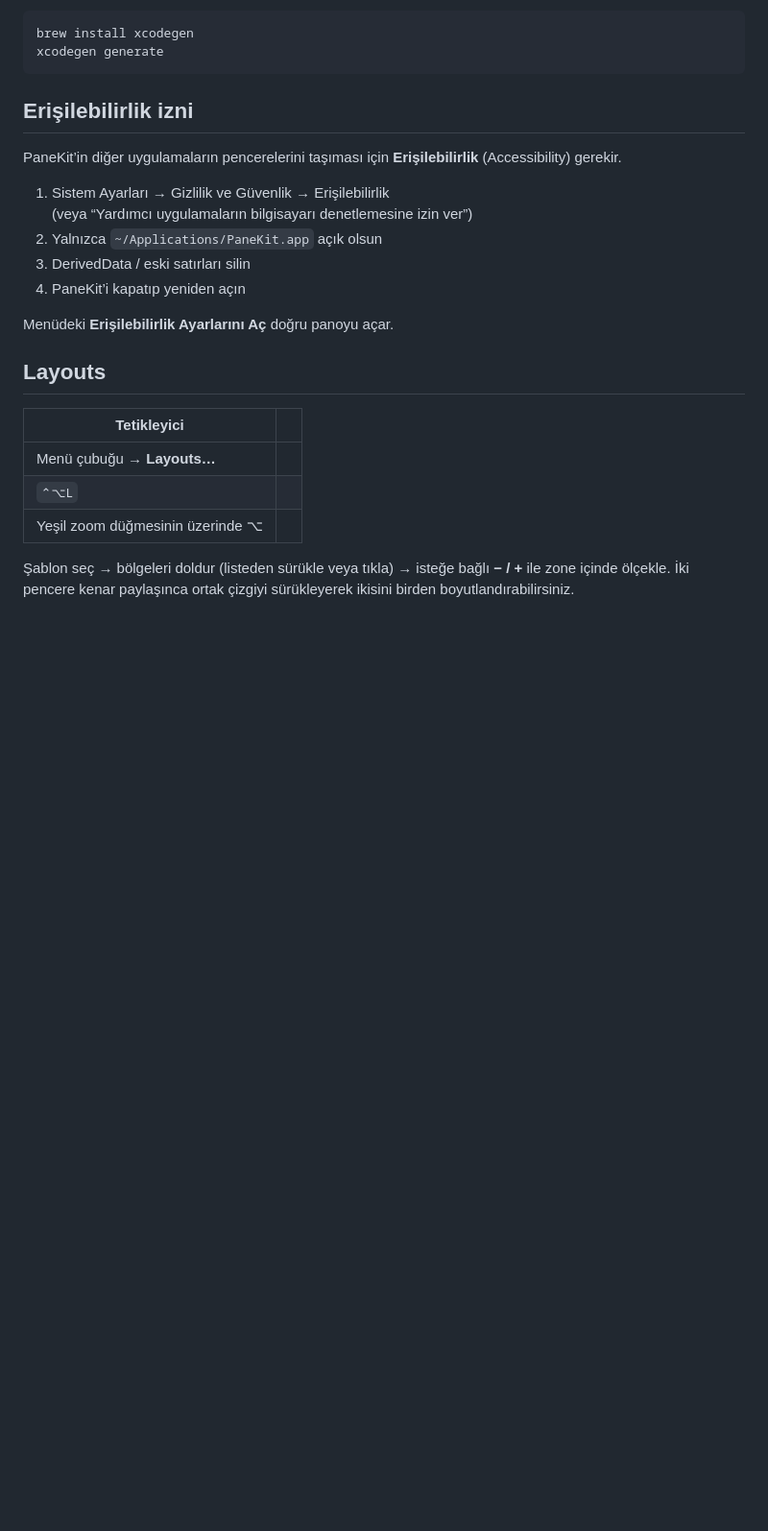
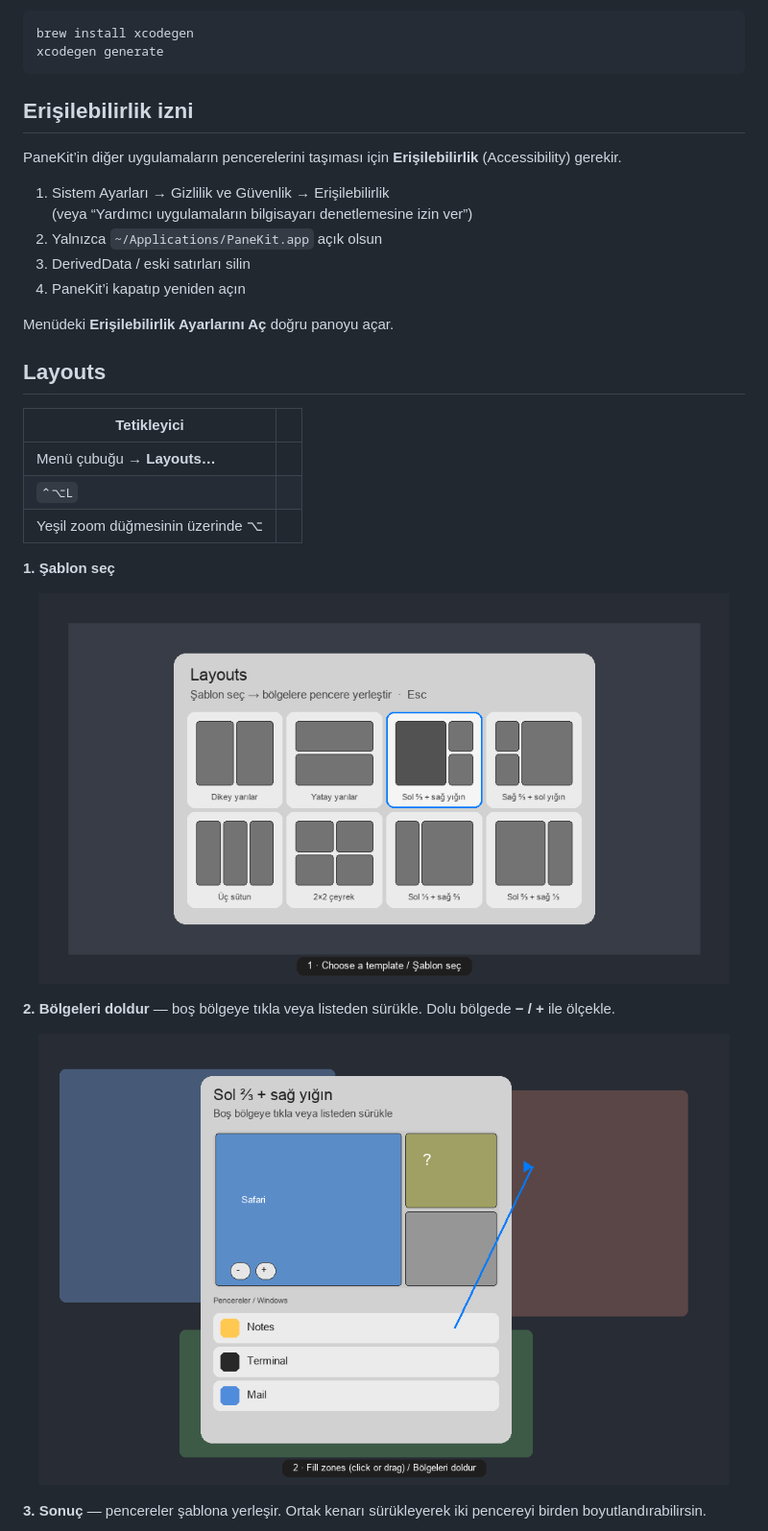
Before and after one commit to omersaitsevimli/PaneKit, a Markdown page: README.md, the part around one of its changes. Shown at 96% size. Rendered like a GitHub page; pictures changed too: docs/screenshots/layouts-01-picker.png (added), docs/screenshots/layouts-02-fill.png (added); blank space fills up the shorter version.

```diff
--- a/README.md
+++ b/README.md
@@ -218,4 +234,17 @@ Menüdeki **Erişilebilirlik Ayarlarını Aç** doğru panoyu açar.
 | `⌃⌥L` | |
 | Yeşil zoom düğmesinin üzerinde ⌥ | |
 
-Şablon seç → bölgeleri doldur (listeden sürükle veya tıkla) → isteğe bağlı **− / +** ile zone içinde ölçekle. İki pencere kenar paylaşınca ortak çizgiyi sürükleyerek ikisini birden boyutlandırabilirsiniz.
+**1. Şablon seç**
+
+<p align="center">
+  <img src="docs/screenshots/layouts-01-picker.png" alt="Layouts şablon seçici" width="720" />
+</p>
+
+**2. Bölgeleri doldur** — boş bölgeye tıkla veya listeden sürükle. Dolu bölgede **− / +** ile ölçekle.
+
+<p align="center">
+  <img src="docs/screenshots/layouts-02-fill.png" alt="Layouts bölge doldurma" width="720" />
+</p>
+
+**3. Sonuç** — pencereler şablona yerleşir. Ortak kenarı sürükleyerek iki pencereyi birden boyutlandırabilirsin.
+
```
Also changed, not shown: other parts of README.md (+20 -1 lines), docs/screenshots/layouts-03-result.png (added).
